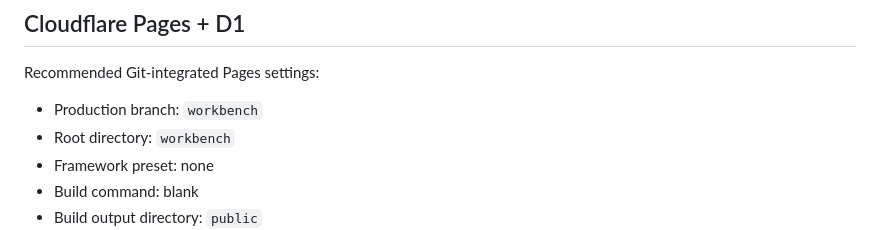
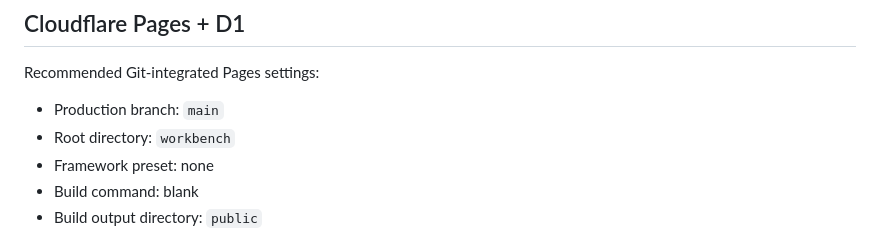
Before and after one commit to mohalizahraa/operator-translation, a Markdown page: workbench/README.md, the part around the change. Rendered like a GitHub page.

Commit message:
Correct Workbench production branch documentation

```diff
--- a/workbench/README.md
+++ b/workbench/README.md
@@ -70,7 +70,7 @@ A filename ending in `.pdf` is not enough; availability is based on an actual re
 
 Recommended Git-integrated Pages settings:
 
-- Production branch: `workbench`
+- Production branch: `main`
 - Root directory: `workbench`
 - Framework preset: none
 - Build command: blank
```
